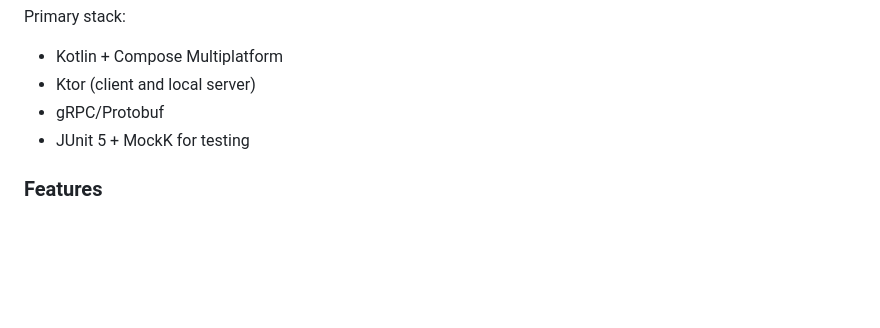
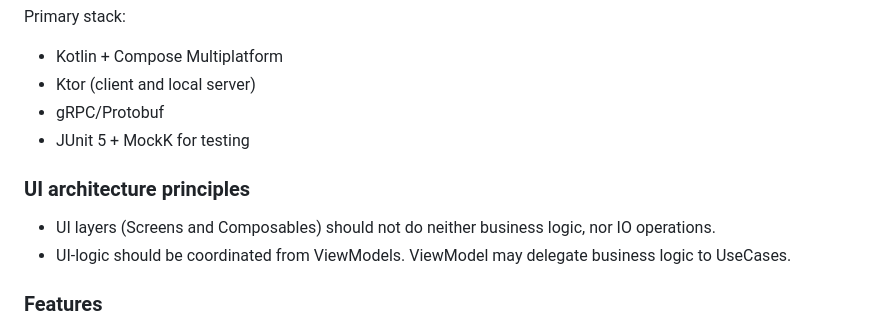
Before and after one commit to D00mch/souz, a Markdown page: CLAUDE.md, the part around the change. Drawn GitHub-style; blank space fills up the shorter version.

Commit message:
Update CLAUDE.md with UI architecture principles

```diff
--- a/CLAUDE.md
+++ b/CLAUDE.md
@@ -12,6 +12,11 @@ Primary stack:
 - Ktor (client and local server)
 - gRPC/Protobuf
 - JUnit 5 + MockK for testing
+
+### UI architecture principles
+
+- UI layers (Screens and Composables) should not do neither business logic, nor IO operations.
+- UI-logic should be coordinated from ViewModels. ViewModel may delegate business logic to UseCases.
 
 ### Features
 - **Graph-based agent runtime** with explicit nodes, transitions, retries, and session history.
```
